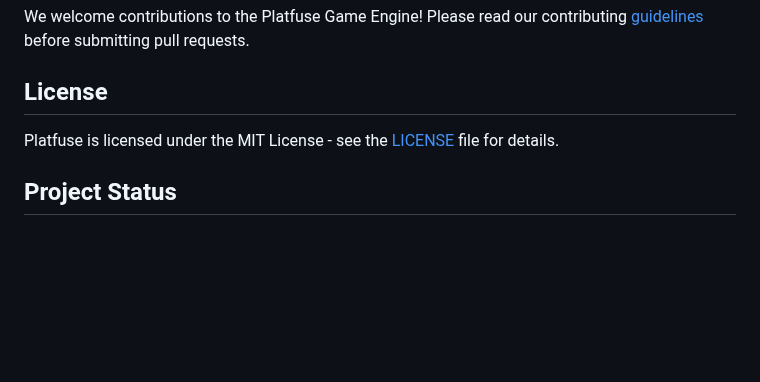
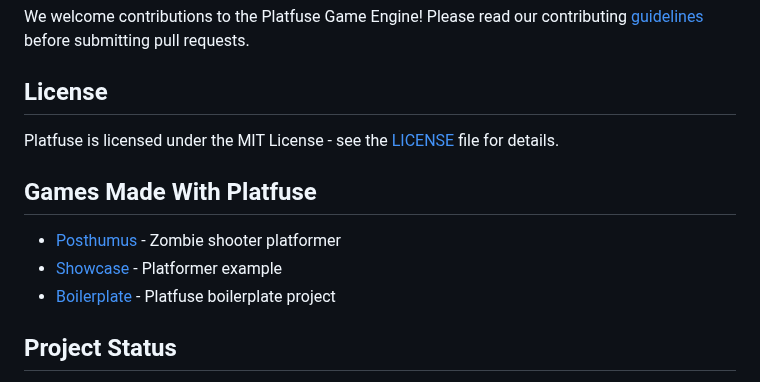
Before and after one commit to praghus/platfuse, a Markdown page: README.md, the part around the change. Rendered like a GitHub page; blank space fills up the shorter version.

```diff
--- a/README.md
+++ b/README.md
@@ -242,6 +242,11 @@ We welcome contributions to the Platfuse Game Engine! Please read our contributi
 
 Platfuse is licensed under the MIT License - see the [LICENSE](LICENSE) file for details.
 
+## Games Made With Platfuse
+- [Posthumus](https://github.com/praghus/posthumus) - Zombie shooter platformer
+- [Showcase](https://github.com/praghus/platfuse-example) - Platformer example
+- [Boilerplate](https://github.com/praghus/platfuse-boilerplate) - Platfuse boilerplate project
+
 ## Project Status
 
 The project is in a state of continuous development and improvement. For the latest changes, please refer to the [CHANGELOG.md](CHANGELOG.md).
```
